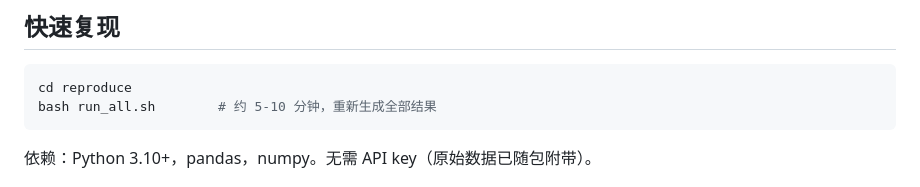
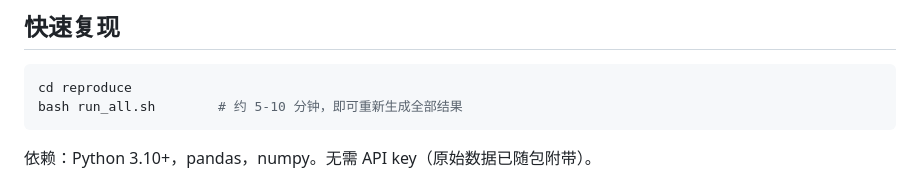
Before and after one commit to Slumhee/bitget-hackathon-s2-p2-weekend-bounce, a Markdown page: README.md, the part around the change. Rendered like a GitHub page.

````diff
--- a/README.md
+++ b/README.md
@@ -53,7 +53,7 @@ p2-weekend-bounce/
 
 ```bash
 cd reproduce
-bash run_all.sh        # 约 5-10 分钟，重新生成全部结果
+bash run_all.sh        # 约 5-10 分钟，即可重新生成全部结果
 ```
 
 依赖：Python 3.10+，pandas，numpy。无需 API key（原始数据已随包附带）。
````
